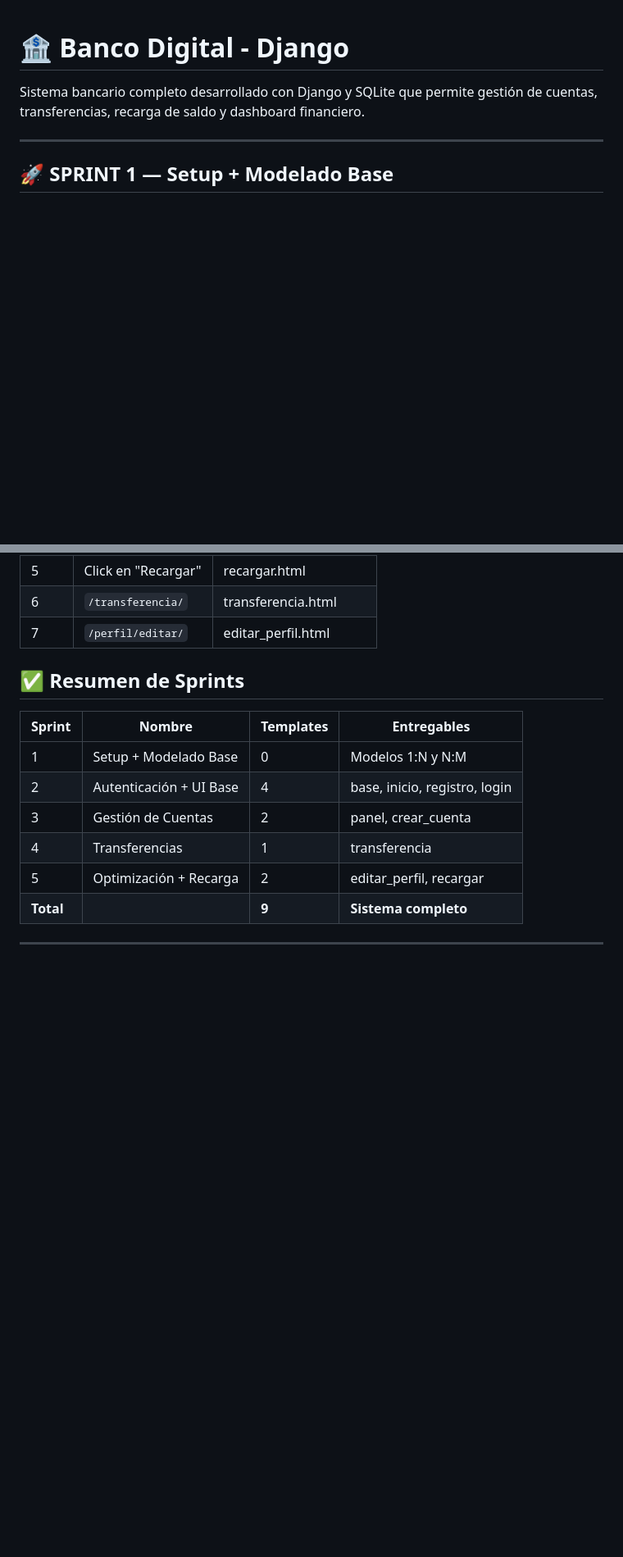
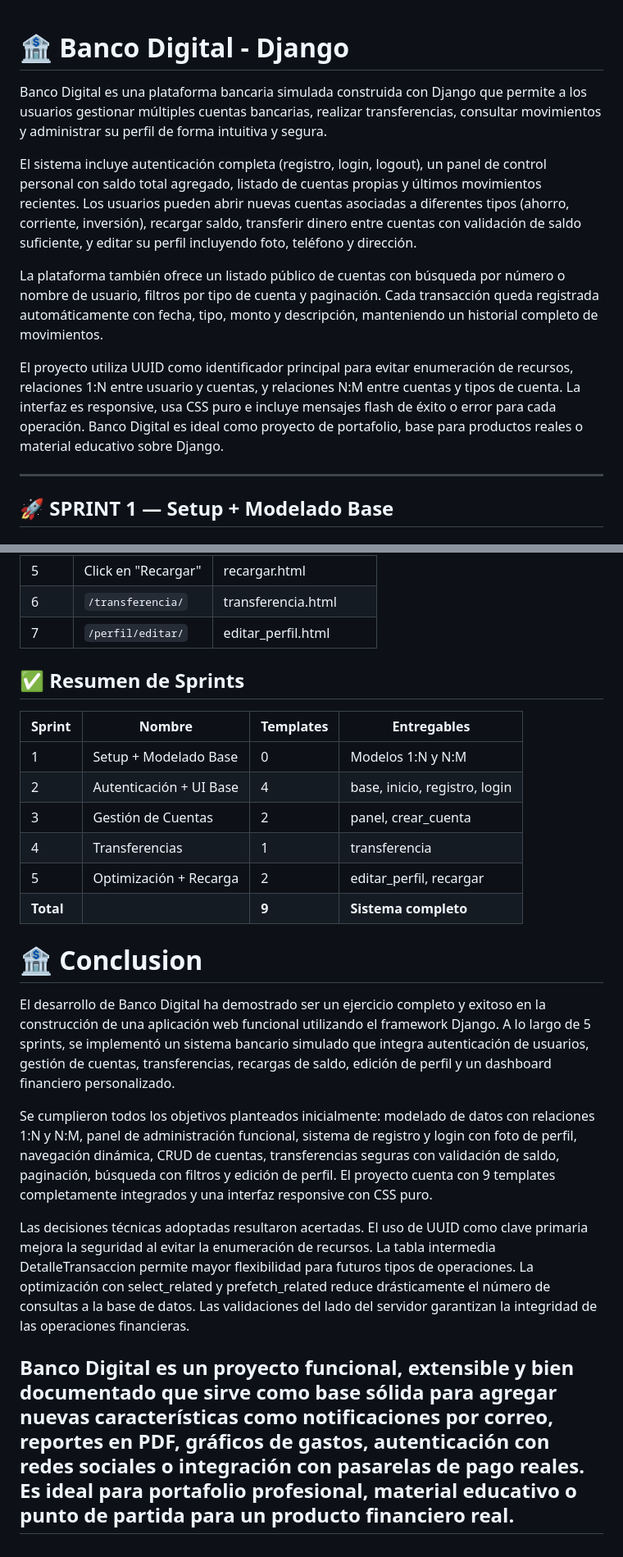
Before and after one commit to anitasusnanita-jpg/Proyecto-Banco-Digital, a Markdown page: README.md, 2 parts joined by grey strips. Shown at 82% size. Drawn GitHub-style; blank space fills up the shorter version.

Commit message:
Se le agrego mas descripcion al proyecto, una conclusion definida y un diagrama de entidades de relacion de uno a muchos y de muchos a muchos

```diff
--- a/README.md
+++ b/README.md
@@ -1,7 +1,14 @@
 # 🏦 Banco Digital - Django
-Sistema bancario completo desarrollado con Django y SQLite que permite gestión de cuentas, transferencias, recarga de saldo y dashboard financiero.
+Banco Digital es una plataforma bancaria simulada construida con Django que permite a los usuarios gestionar múltiples cuentas bancarias, realizar transferencias, consultar movimientos y administrar su perfil de forma intuitiva y segura.
+
+El sistema incluye autenticación completa (registro, login, logout), un panel de control personal con saldo total agregado, listado de cuentas propias y últimos movimientos recientes. Los usuarios pueden abrir nuevas cuentas asociadas a diferentes tipos (ahorro, corriente, inversión), recargar saldo, transferir dinero entre cuentas con validación de saldo suficiente, y editar su perfil incluyendo foto, teléfono y dirección.
+
+La plataforma también ofrece un listado público de cuentas con búsqueda por número o nombre de usuario, filtros por tipo de cuenta y paginación. Cada transacción queda registrada automáticamente con fecha, tipo, monto y descripción, manteniendo un historial completo de movimientos.
+
+El proyecto utiliza UUID como identificador principal para evitar enumeración de recursos, relaciones 1:N entre usuario y cuentas, y relaciones N:M entre cuentas y tipos de cuenta. La interfaz es responsive, usa CSS puro e incluye mensajes flash de éxito o error para cada operación. Banco Digital es ideal como proyecto de portafolio, base para productos reales o material educativo sobre Django.
 
 ---
+
 
 ## 🚀 SPRINT 1 — Setup + Modelado Base
 
@@ -268,4 +283,12 @@ python manage.py runserver
 | 5 | Optimización + Recarga | 2 | editar_perfil, recargar |
 | **Total** | | **9** | **Sistema completo** |
 
+# 🏦 Conclusion
+El desarrollo de Banco Digital ha demostrado ser un ejercicio completo y exitoso en la construcción de una aplicación web funcional utilizando el framework Django. A lo largo de 5 sprints, se implementó un sistema bancario simulado que integra autenticación de usuarios, gestión de cuentas, transferencias, recargas de saldo, edición de perfil y un dashboard financiero personalizado.
+
+Se cumplieron todos los objetivos planteados inicialmente: modelado de datos con relaciones 1:N y N:M, panel de administración funcional, sistema de registro y login con foto de perfil, navegación dinámica, CRUD de cuentas, transferencias seguras con validación de saldo, paginación, búsqueda con filtros y edición de perfil. El proyecto cuenta con 9 templates completamente integrados y una interfaz responsive con CSS puro.
+
+Las decisiones técnicas adoptadas resultaron acertadas. El uso de UUID como clave primaria mejora la seguridad al evitar la enumeración de recursos. La tabla intermedia DetalleTransaccion permite mayor flexibilidad para futuros tipos de operaciones. La optimización con select_related y prefetch_related reduce drásticamente el número de consultas a la base de datos. Las validaciones del lado del servidor garantizan la integridad de las operaciones financieras.
+
+Banco Digital es un proyecto funcional, extensible y bien documentado que sirve como base sólida para agregar nuevas características como notificaciones por correo, reportes en PDF, gráficos de gastos, autenticación con redes sociales o integración con pasarelas de pago reales. Es ideal para portafolio profesional, material educativo o punto de partida para un producto financiero real.
 ---------------------------------------------------------------------------
```
Also changed, not shown: other parts of README.md (+8 -0 lines).
